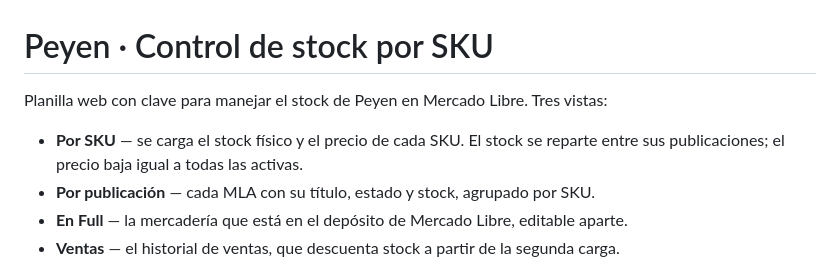
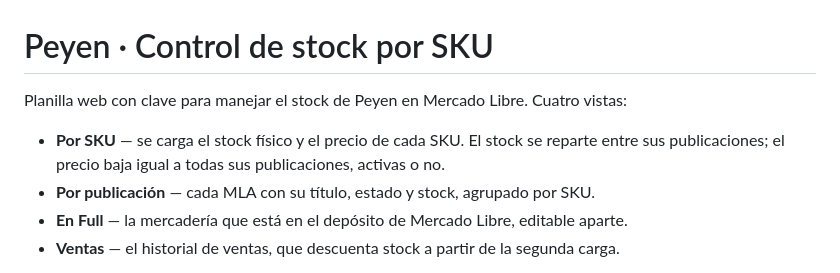
Before and after one commit to joacoarraiz/peyen-stock, a Markdown page: README.md, the part around the change. Drawn GitHub-style.

Commit message:
docs: cuatro vistas, no tres

```diff
--- a/README.md
+++ b/README.md
@@ -1,9 +1,9 @@
 # Peyen · Control de stock por SKU
 
-Planilla web con clave para manejar el stock de Peyen en Mercado Libre. Tres vistas:
+Planilla web con clave para manejar el stock de Peyen en Mercado Libre. Cuatro vistas:
 
 - **Por SKU** — se carga el stock físico y el precio de cada SKU. El stock se reparte entre sus
-  publicaciones; el precio baja igual a todas las activas.
+  publicaciones; el precio baja igual a todas sus publicaciones, activas o no.
 - **Por publicación** — cada MLA con su título, estado y stock, agrupado por SKU.
 - **En Full** — la mercadería que está en el depósito de Mercado Libre, editable aparte.
 - **Ventas** — el historial de ventas, que descuenta stock a partir de la segunda carga.
```
